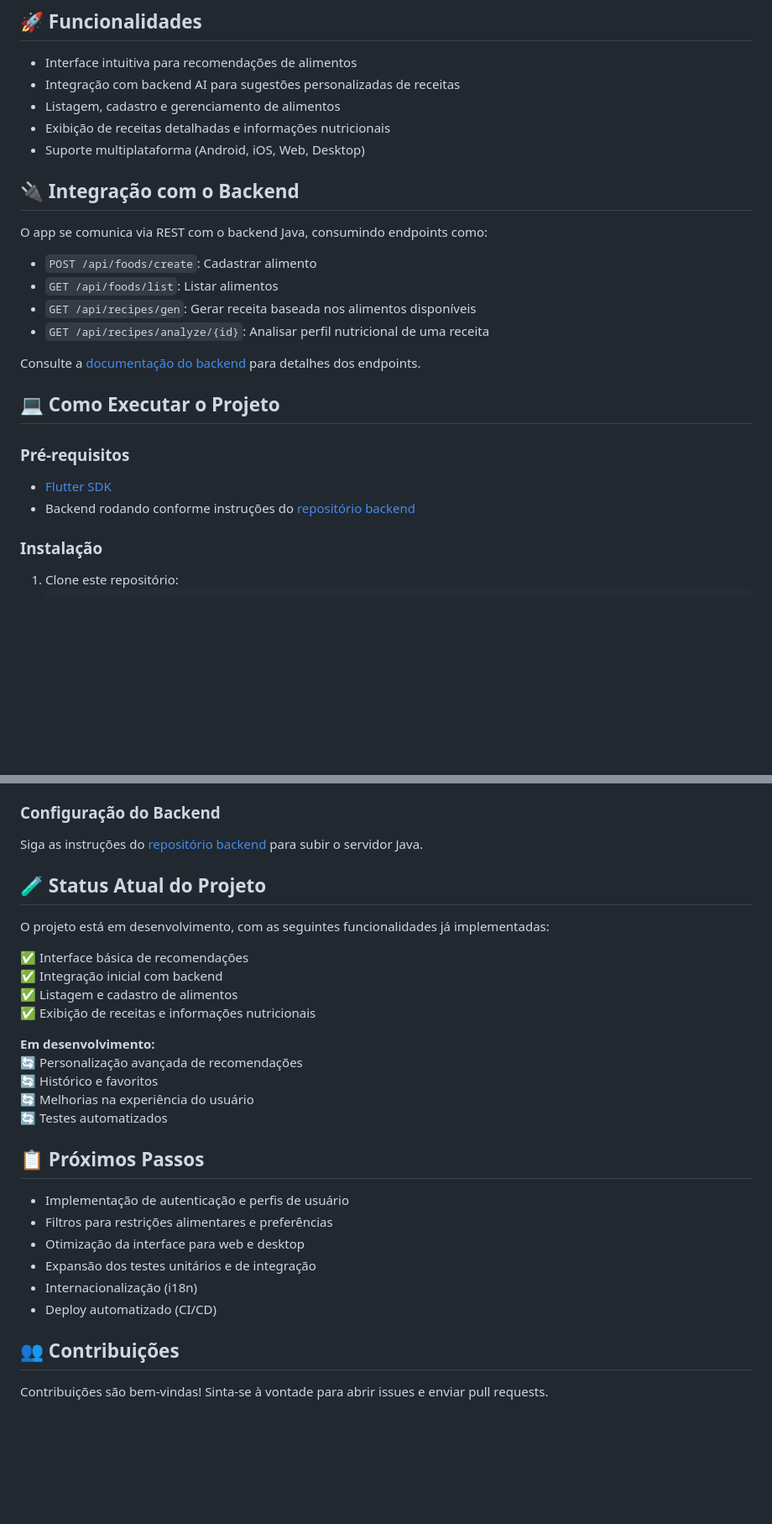
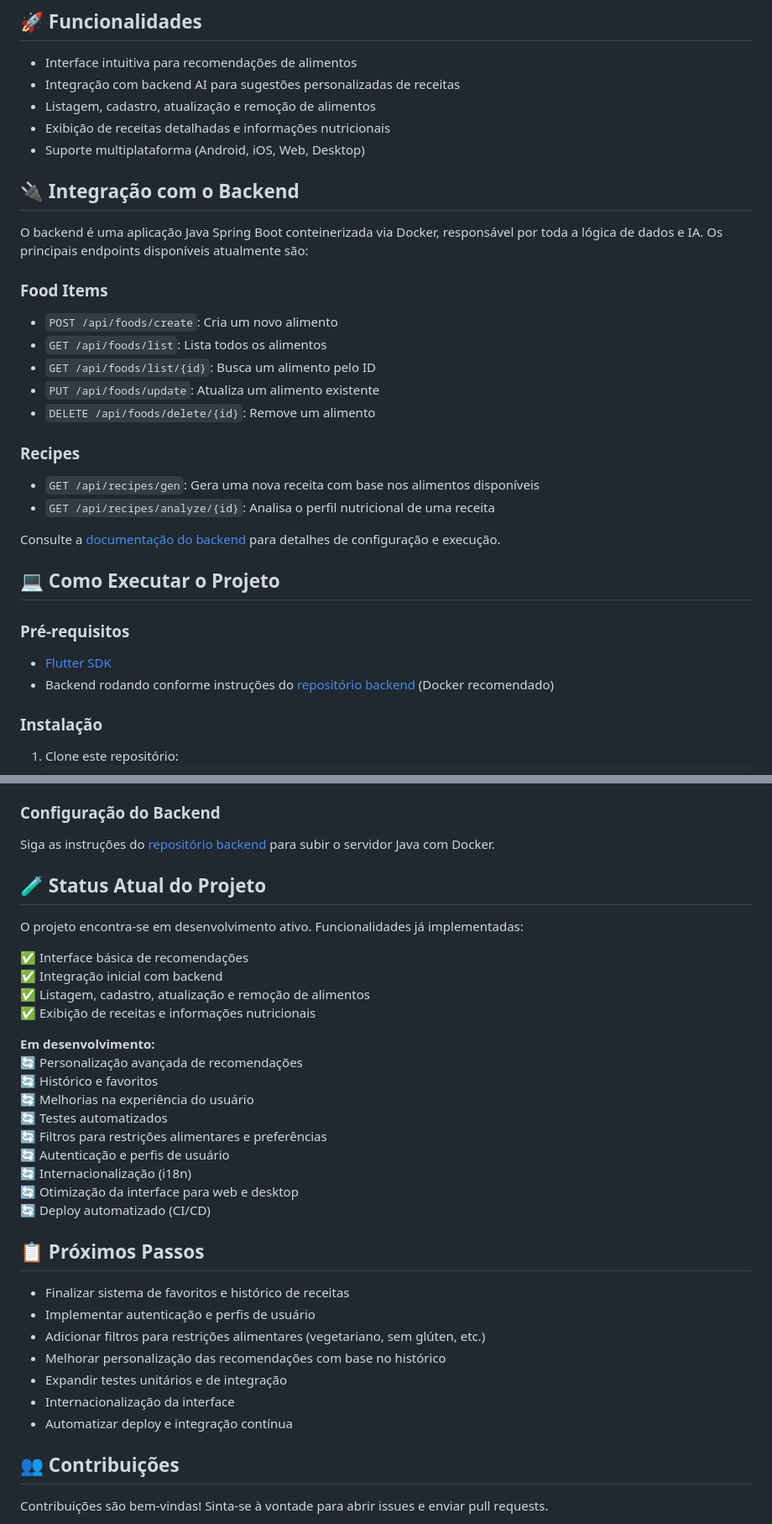
Before and after one commit to OtavioXimarelli/AiFoodAPPFllutter, a Markdown page: README.md, 2 parts joined by grey strips. Shown: that part at 84% size. Rendered like a GitHub page; blank space fills up the shorter version.

Commit message:
update README.md to enhance project description, clarify backend integration, and detail API endpoints

```diff
--- a/README.md
+++ b/README.md
@@ -41,27 +41,33 @@ O projeto segue uma arquitetura modular:
 
 - Interface intuitiva para recomendações de alimentos
 - Integração com backend AI para sugestões personalizadas de receitas
-- Listagem, cadastro e gerenciamento de alimentos
+- Listagem, cadastro, atualização e remoção de alimentos
 - Exibição de receitas detalhadas e informações nutricionais
 - Suporte multiplataforma (Android, iOS, Web, Desktop)
 
 ## 🔌 Integração com o Backend
 
-O app se comunica via REST com o backend Java, consumindo endpoints como:
+O backend é uma aplicação Java Spring Boot conteinerizada via Docker, responsável por toda a lógica de dados e IA. Os principais endpoints disponíveis atualmente são:
 
-- `POST /api/foods/create`: Cadastrar alimento
-- `GET /api/foods/list`: Listar alimentos
-- `GET /api/recipes/gen`: Gerar receita baseada nos alimentos disponíveis
-- `GET /api/recipes/analyze/{id}`: Analisar perfil nutricional de uma receita
+### Food Items
+- `POST /api/foods/create`: Cria um novo alimento
+- `GET /api/foods/list`: Lista todos os alimentos
+- `GET /api/foods/list/{id}`: Busca um alimento pelo ID
+- `PUT /api/foods/update`: Atualiza um alimento existente
+- `DELETE /api/foods/delete/{id}`: Remove um alimento
 
-Consulte a [documentação do backend](https://github.com/OtavioXimarelli/AiFoodApp) para detalhes dos endpoints.
+### Recipes
+- `GET /api/recipes/gen`: Gera uma nova receita com base nos alimentos disponíveis
+- `GET /api/recipes/analyze/{id}`: Analisa o perfil nutricional de uma receita
+
+Consulte a [documentação do backend](https://github.com/OtavioXimarelli/AiFoodApp) para detalhes de configuração e execução.
 
 ## 💻 Como Executar o Projeto
 
 ### Pré-requisitos
 
 - [Flutter SDK](https://docs.flutter.dev/get-started/install)
-- Backend rodando conforme instruções do [repositório backend](https://github.com/OtavioXimarelli/AiFoodApp)
+- Backend rodando conforme instruções do [repositório backend](https://github.com/OtavioXimarelli/AiFoodApp) (Docker recomendado)
 
 ### Instalação
 
@@ -86,15 +92,15 @@ Consulte a [documentação do backend](https://github.com/OtavioXimarelli/AiFood
 
 ### Configuração do Backend
 
-Siga as instruções do [repositório backend](https://github.com/OtavioXimarelli/AiFoodApp) para subir o servidor Java.
+Siga as instruções do [repositório backend](https://github.com/OtavioXimarelli/AiFoodApp) para subir o servidor Java com Docker.
 
 ## 🧪 Status Atual do Projeto
 
-O projeto está em desenvolvimento, com as seguintes funcionalidades já implementadas:
+O projeto encontra-se em desenvolvimento ativo. Funcionalidades já implementadas:
 
 ✅ Interface básica de recomendações
 ✅ Integração inicial com backend
-✅ Listagem e cadastro de alimentos
+✅ Listagem, cadastro, atualização e remoção de alimentos
 ✅ Exibição de receitas e informações nutricionais
 
 **Em desenvolvimento:**
@@ -102,15 +108,21 @@ O projeto está em desenvolvimento, com as seguintes funcionalidades já impleme
 🔄 Histórico e favoritos
 🔄 Melhorias na experiência do usuário
 🔄 Testes automatizados
+🔄 Filtros para restrições alimentares e preferências
+🔄 Autenticação e perfis de usuário
+🔄 Internacionalização (i18n)
+🔄 Otimização da interface para web e desktop
+🔄 Deploy automatizado (CI/CD)
 
 ## 📋 Próximos Passos
 
-- Implementação de autenticação e perfis de usuário
-- Filtros para restrições alimentares e preferências
-- Otimização da interface para web e desktop
-- Expansão dos testes unitários e de integração
-- Internacionalização (i18n)
-- Deploy automatizado (CI/CD)
+- Finalizar sistema de favoritos e histórico de receitas
+- Implementar autenticação e perfis de usuário
+- Adicionar filtros para restrições alimentares (vegetariano, sem glúten, etc.)
+- Melhorar personalização das recomendações com base no histórico
+- Expandir testes unitários e de integração
+- Internacionalização da interface
+- Automatizar deploy e integração contínua
 
 ## 👥 Contribuições
 
```
Also changed, not shown: other parts of README.md (+3 -3 lines).
